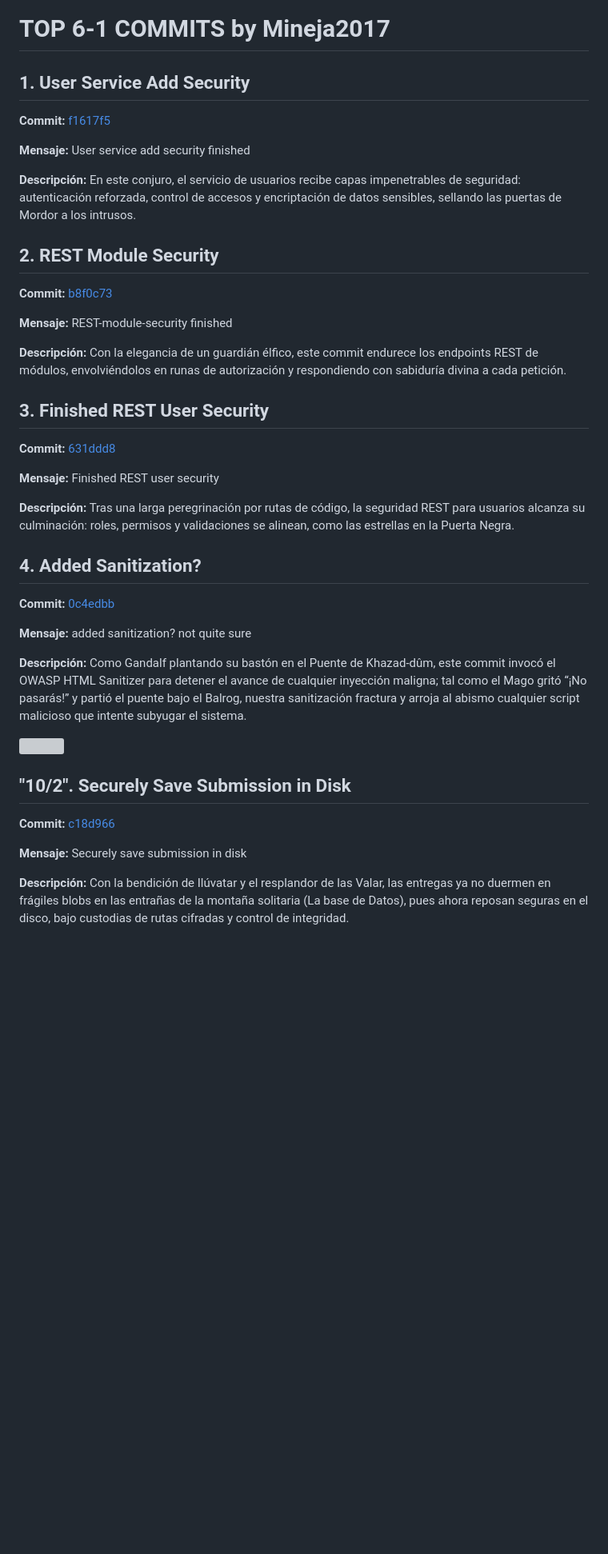
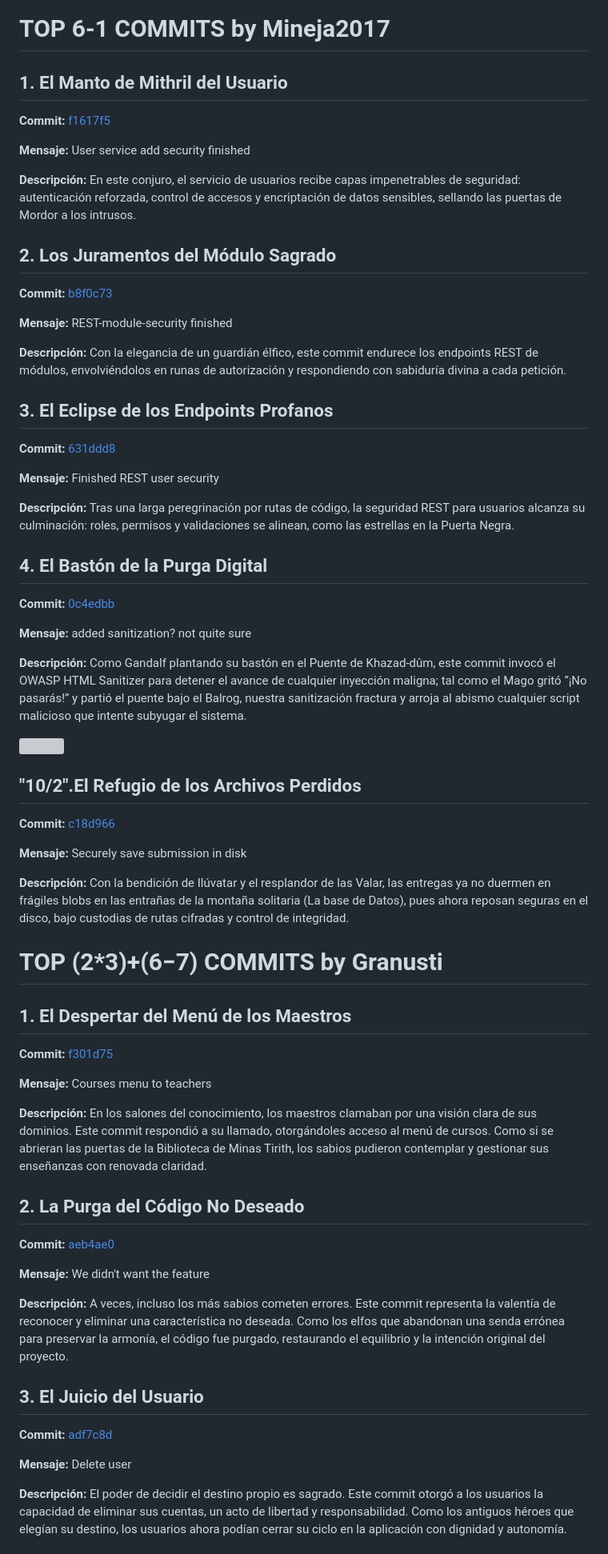
Before and after one commit to DWS-2025/project-grupo-2, a Markdown page: README.md, the part around one of its changes. Shown at 80% size. Drawn GitHub-style; blank space fills up the shorter version; grey boxes are pictures that could not be loaded.

Commit message:
Update README.md
Jeje

```diff
--- a/README.md
+++ b/README.md
@@ -128,28 +128,47 @@ El usuario es dueño de su destino, así como el fuego lo es de su llama: nace e
   <p><em>Y así esta edad termina dejando paso a la siguiente, en la que, con mucha seguridad, viviremos muchas más aventuras épicas protegiendo lo que hemos construido frente a las temibles bestias de Morgoth.</em></p>
 <h1 align="center">V3.0</h1>
 <h1>TOP 6-1 COMMITS by Mineja2017</h1>
-<h2>1. User Service Add Security</h2>
+<h2>1. El Manto de Mithril del Usuario</h2>
   <p><strong>Commit:</strong> <a href="https://github.com/DWS-2025/project-grupo-2/commit/f1617f5d3ab5429f8c9316fbdae5d40652ffa33a">f1617f5</a></p>
   <p><strong>Mensaje:</strong> User service add security finished</p>
   <p><strong>Descripción:</strong> En este conjuro, el servicio de usuarios recibe capas impenetrables de seguridad: autenticación reforzada, control de accesos y encriptación de datos sensibles, sellando las puertas de Mordor a los intrusos.</p>
 
-  <h2>2. REST Module Security</h2>
+  <h2>2. Los Juramentos del Módulo Sagrado</h2>
   <p><strong>Commit:</strong> <a href="https://github.com/DWS-2025/project-grupo-2/commit/b8f0c73bc56dff740a40861413ee99b34b2cd70f">b8f0c73</a></p>
   <p><strong>Mensaje:</strong> REST-module-security finished</p>
   <p><strong>Descripción:</strong> Con la elegancia de un guardián élfico, este commit endurece los endpoints REST de módulos, envolviéndolos en runas de autorización y respondiendo con sabiduría divina a cada petición.</p>
 
-  <h2>3. Finished REST User Security</h2>
+  <h2>3. El Eclipse de los Endpoints Profanos</h2>
   <p><strong>Commit:</strong> <a href="https://github.com/DWS-2025/project-grupo-2/commit/631ddd84f1425df00f804735f844fe31a584db07">631ddd8</a></p>
   <p><strong>Mensaje:</strong> Finished REST user security</p>
   <p><strong>Descripción:</strong> Tras una larga peregrinación por rutas de código, la seguridad REST para usuarios alcanza su culminación: roles, permisos y validaciones se alinean, como las estrellas en la Puerta Negra.</p>
 
-  <h2>4. Added Sanitization?</h2>
+  <h2>4. El Bastón de la Purga Digital</h2>
   <p><strong>Commit:</strong> <a href="https://github.com/DWS-2025/project-grupo-2/commit/0c4edbbef62a7b2a72539b606e0d3a52c6217beb">0c4edbb</a></p>
   <p><strong>Mensaje:</strong> added sanitization? not quite sure</p>
   <p><strong>Descripción:</strong> Como Gandalf plantando su bastón en el Puente de Khazad-dûm, este commit invocó el OWASP HTML Sanitizer para detener el avance de cualquier inyección maligna; tal como el Mago gritó “¡No pasarás!” y partió el puente bajo el Balrog, nuestra sanitización fractura y arroja al abismo cualquier script malicioso que intente subyugar el sistema.</p>
   <img src="https://media3.giphy.com/media/v1.Y2lkPTc5MGI3NjExNHN0NWl4bDcya3o1aDV3eW9yYmZsbjY1NjcweWlwMnhwc3NyOW9nYiZlcD12MV9pbnRlcm5hbF9naWZfYnlfaWQmY3Q9Zw/njYrp176NQsHS/giphy.gif">
 
-  <h2>"10/2". Securely Save Submission in Disk</h2>
+  <h2>"10/2".El Refugio de los Archivos Perdidos</h2>
   <p><strong>Commit:</strong> <a href="https://github.com/DWS-2025/project-grupo-2/commit/c18d96676401cd295bc997d00f7749679b2ea813">c18d966</a></p>
   <p><strong>Mensaje:</strong> Securely save submission in disk</p>
   <p><strong>Descripción:</strong> Con la bendición de Ilúvatar y el resplandor de las Valar, las entregas ya no duermen en frágiles blobs en las entrañas de la montaña solitaria (La base de Datos), pues ahora reposan seguras en el disco, bajo custodias de rutas cifradas y control de integridad.</p>
+
+  <h1>TOP (2*3)+(6−7) COMMITS by Granusti</h1>
+<h2>1. El Despertar del Menú de los Maestros</h2>
+<p><strong>Commit:</strong> <a href="https://github.com/DWS-2025/project-grupo-2/commit/f301d7590a197921cf110042cc96d3852b33b15a">f301d75</a></p>
+<p><strong>Mensaje:</strong> Courses menu to teachers</p>
+<p><strong>Descripción:</strong> En los salones del conocimiento, los maestros clamaban por una visión clara de sus dominios. Este commit respondió a su llamado, otorgándoles acceso al menú de cursos. Como si se abrieran las puertas de la Biblioteca de Minas Tirith, los sabios pudieron contemplar y gestionar sus enseñanzas con renovada claridad.</p>
+
+
+<h2>2. La Purga del Código No Deseado</h2>
+<p><strong>Commit:</strong> <a href="https://github.com/DWS-2025/project-grupo-2/commit/aeb4ae0af76d4f60ae9ddbf906fad287694eec0e">aeb4ae0</a></p>
+<p><strong>Mensaje:</strong> We didn't want the feature</p>
+<p><strong>Descripción:</strong> A veces, incluso los más sabios cometen errores. Este commit representa la valentía de reconocer y eliminar una característica no deseada. Como los elfos que abandonan una senda errónea para preservar la armonía, el código fue purgado, restaurando el equilibrio y la intención original del proyecto.</p>
+
+<h2>3. El Juicio del Usuario</h2>
+<p><strong>Commit:</strong> <a href="https://github.com/DWS-2025/project-grupo-2/commit/adf7c8d14bed5941de5fc82d1bb9d5192282051e">adf7c8d</a></p>
+<p><strong>Mensaje:</strong> Delete user</p>
+<p><strong>Descripción:</strong> El poder de decidir el destino propio es sagrado. Este commit otorgó a los usuarios la capacidad de eliminar sus cuentas, un acto de libertad y responsabilidad. Como los antiguos héroes que elegían su destino, los usuarios ahora podían cerrar su ciclo en la aplicación con dignidad y autonomía.</p>
+
+
```
Also changed, not shown: other parts of README.md (+11 -0 lines).
